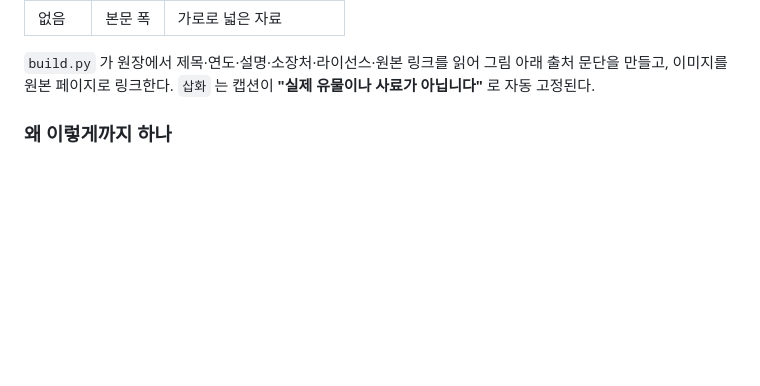
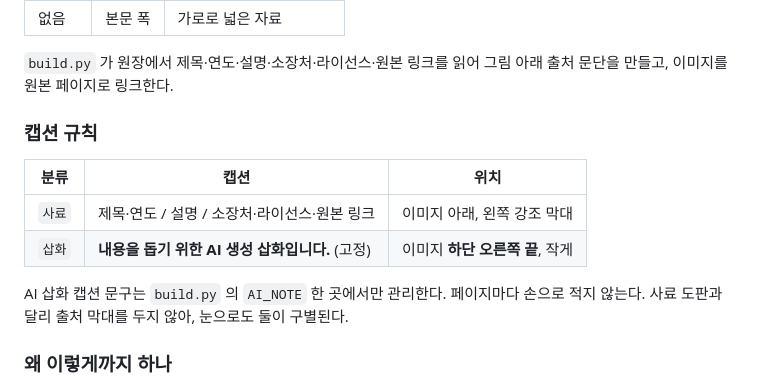
Before and after one commit to Steveoh555/bible-notes, a Markdown page: 작업규약.md, the part around the change. Rendered like a GitHub page; blank space fills up the shorter version.

Commit message:
사이트 갱신

```diff
--- a/작업규약.md
+++ b/작업규약.md
@@ -179,7 +179,16 @@ python3 -m http.server 8000               로컬 미리보기
 
 `build.py` 가 원장에서 제목·연도·설명·소장처·라이선스·원본 링크를 읽어
 그림 아래 출처 문단을 만들고, 이미지를 원본 페이지로 링크한다.
-`삽화` 는 캡션이 **"실제 유물이나 사료가 아닙니다"** 로 자동 고정된다.
+
+### 캡션 규칙
+
+| 분류 | 캡션 | 위치 |
+|---|---|---|
+| `사료` | 제목·연도 / 설명 / 소장처·라이선스·원본 링크 | 이미지 아래, 왼쪽 강조 막대 |
+| `삽화` | **내용을 돕기 위한 AI 생성 삽화입니다.** (고정) | 이미지 **하단 오른쪽 끝**, 작게 |
+
+AI 삽화 캡션 문구는 `build.py` 의 `AI_NOTE` 한 곳에서만 관리한다. 페이지마다 손으로 적지 않는다.
+사료 도판과 달리 출처 막대를 두지 않아, 눈으로도 둘이 구별된다.
 
 ### 왜 이렇게까지 하나
 
```
